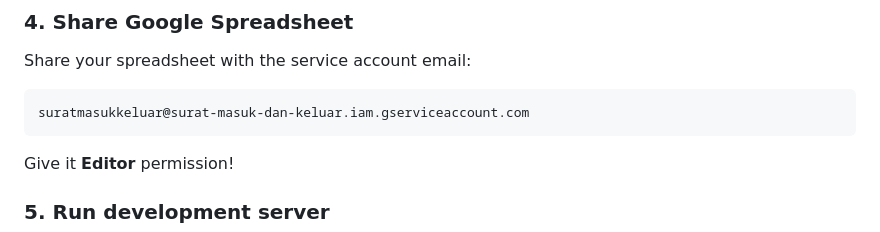
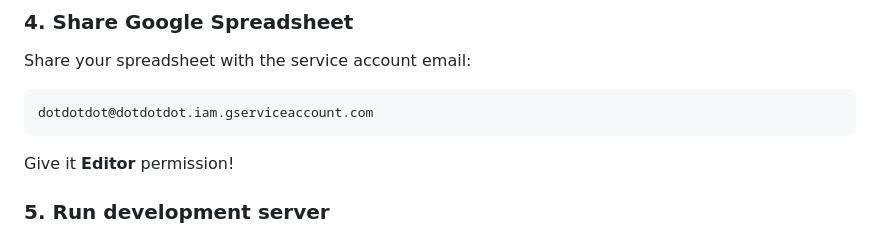
Before and after one commit to namorima/E-HADIR, a Markdown page: README.md, the part around the change. GitHub-like rendering.

Commit message:
edit something

````diff
--- a/README.md
+++ b/README.md
@@ -54,7 +54,7 @@ NEXT_PUBLIC_ADMIN_PASSWORD=
 Share your spreadsheet with the service account email:
 
 ```
-suratmasukkeluar@surat-masuk-dan-keluar.iam.gserviceaccount.com
+dotdotdot@dotdotdot.iam.gserviceaccount.com
 ```
 
 Give it **Editor** permission!
````
